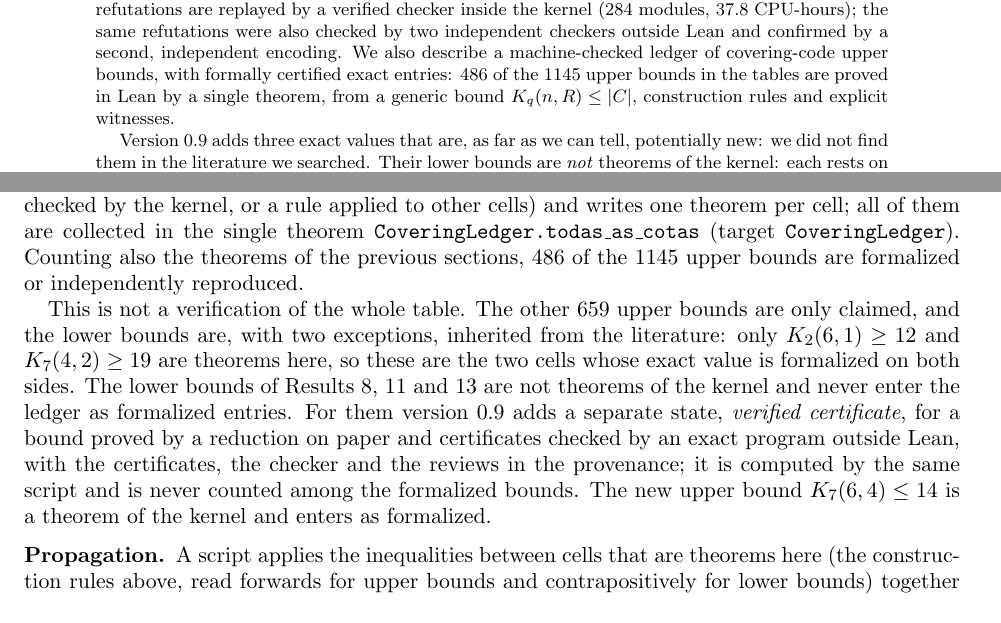
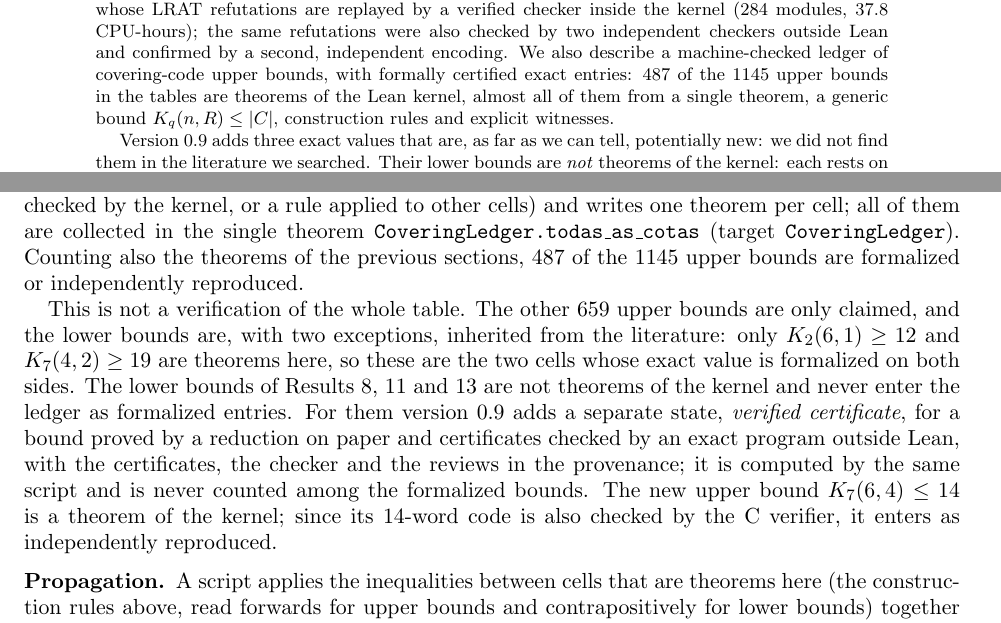
Before and after one commit to thiagopatzdorf/Matematica, a LaTeX paper (paper/main.tex): two parts of pages 1 and 12 of 15, joined at a grey line, cut so that both start at the same text. Compiled offline with pdfLaTeX.

Commit message:
docs(paper): v0.9.0 fecha as conferências de K7(6,4) <= 14 no Lean e no ledger
Nome da declaração CoveringK764.K_7_6_4_le_14 e axiomas; 487 de 1145 cotas
superiores no kernel (PR #77); marcadores CHECK removidos; PDF recompilado.

Co-Authored-By: James.V1 <noreply@factory.mybagcenter.com>

```diff
--- a/paper/main.tex
+++ b/paper/main.tex
@@ -28,7 +28,7 @@ The codes are unions of cosets of a linear code plus a small patch, and we give
 The base of the $K_7(9,4)$ code was chosen from an enumeration of all $6362$ equivalence classes of non-degenerate $[9,3]_7$ codes.
 We also prove $K_2(6,1)\ge 11$ by a short double-counting argument and the classical value $K_2(6,1)=12$ by a search whose soundness is a theorem.
 Finally we determine $K_7(4,2)=19$ (previously $17\le K_7(4,2)\le 19$), and the equality is a theorem checked by the kernel with no hypothesis: the upper bound is an explicit code, and the non-existence of an $18$-word code reduces, by lemmas proved in Lean, to $70$ SAT instances whose LRAT refutations are replayed by a verified checker inside the kernel ($284$ modules, $37.8$ CPU-hours); the same refutations were also checked by two independent checkers outside Lean and confirmed by a second, independent encoding.
-We also describe a machine-checked ledger of covering-code upper bounds, with formally certified exact entries: $486$ of the $1145$ upper bounds in the tables are proved in Lean by a single theorem, from a generic bound $K_q(n,R)\le|C|$, construction rules and explicit witnesses. % CHECK-LEDGER-COUNT: recontar se o PR paralelo puser K_7(6,4) <= 14 no ledger
+We also describe a machine-checked ledger of covering-code upper bounds, with formally certified exact entries: $487$ of the $1145$ upper bounds in the tables are theorems of the Lean kernel, almost all of them from a single theorem, a generic bound $K_q(n,R)\le|C|$, construction rules and explicit witnesses.
 
 Version~0.9 adds three exact values that are, as far as we can tell, potentially new: we did not find them in the literature we searched.
 Their lower bounds are \emph{not} theorems of the kernel: each rests on a reduction proved on paper and on computational certificates checked by exact programs outside Lean.
@@ -405,13 +405,13 @@ The states are computed by a script from the Lean sources and the certificates,
 
 For the upper bounds the library has a generic statement, \texttt{CoveringUB.\allowbreak K\_\allowbreak le\_\allowbreak card}: if $C$ covers at radius $R$ then $K_q(n,R)\le|C|$, with $K_q(n,R)$ defined as an infimum; and the classical construction rules~\cite[Ch.~3]{cohen1997} as theorems for the same types: direct sum, free and dummy lengthening, puncturing, monotonicity in the radius and projection of the alphabet.
 A generator picks, for each cell, the cheapest certificate that reaches the best known upper bound (a trivial code, a small explicit witness checked by the kernel, or a rule applied to other cells) and writes one theorem per cell; all of them are collected in the single theorem \texttt{CoveringLedger.\allowbreak todas\_\allowbreak as\_\allowbreak cotas} (target \texttt{CoveringLedger}).
-Counting also the theorems of the previous sections, $486$ of the $1145$ upper bounds are formalized or independently reproduced.
+Counting also the theorems of the previous sections, $487$ of the $1145$ upper bounds are formalized or independently reproduced.
 
 This is not a verification of the whole table.
 The other $659$ upper bounds are only claimed, and the lower bounds are, with two exceptions, inherited from the literature: only $K_2(6,1)\ge 12$ and $K_7(4,2)\ge 19$ are theorems here, so these are the two cells whose exact value is formalized on both sides.
 The lower bounds of Results~\ref{res:k362}, \ref{res:k764} and~\ref{res:k753b} are not theorems of the kernel and never enter the ledger as formalized entries.
-For them version~0.9 adds a separate state, \emph{verified certificate}, for a bound proved by a reduction on paper and certificates checked by an exact program outside Lean, with the certificates, the checker and the reviews in the provenance; it is computed by the same script and is never counted among the formalized bounds. % CHECK-LEDGER-CERT: estado criado no PR paralelo; conferir nome e se as três células já estão nele
-The new upper bound $K_7(6,4)\le 14$ is a theorem of the kernel and enters as formalized. % CHECK-LEAN-K764
+For them version~0.9 adds a separate state, \emph{verified certificate}, for a bound proved by a reduction on paper and certificates checked by an exact program outside Lean, with the certificates, the checker and the reviews in the provenance; it is computed by the same script and is never counted among the formalized bounds.
+The new upper bound $K_7(6,4)\le 14$ is a theorem of the kernel; since its $14$-word code is also checked by the C verifier, it enters as independently reproduced.
 
 \subsection*{Propagation}
 A script applies the inequalities between cells that are theorems here (the construction rules above, read forwards for upper bounds and contrapositively for lower bounds) together with the sphere-covering bound, up to a fixed point over all cells of the tables.
```
Also changed, not shown: README.md, paper/main.pdf, paper/main.tex (12 more changed lines), 1 other file.
